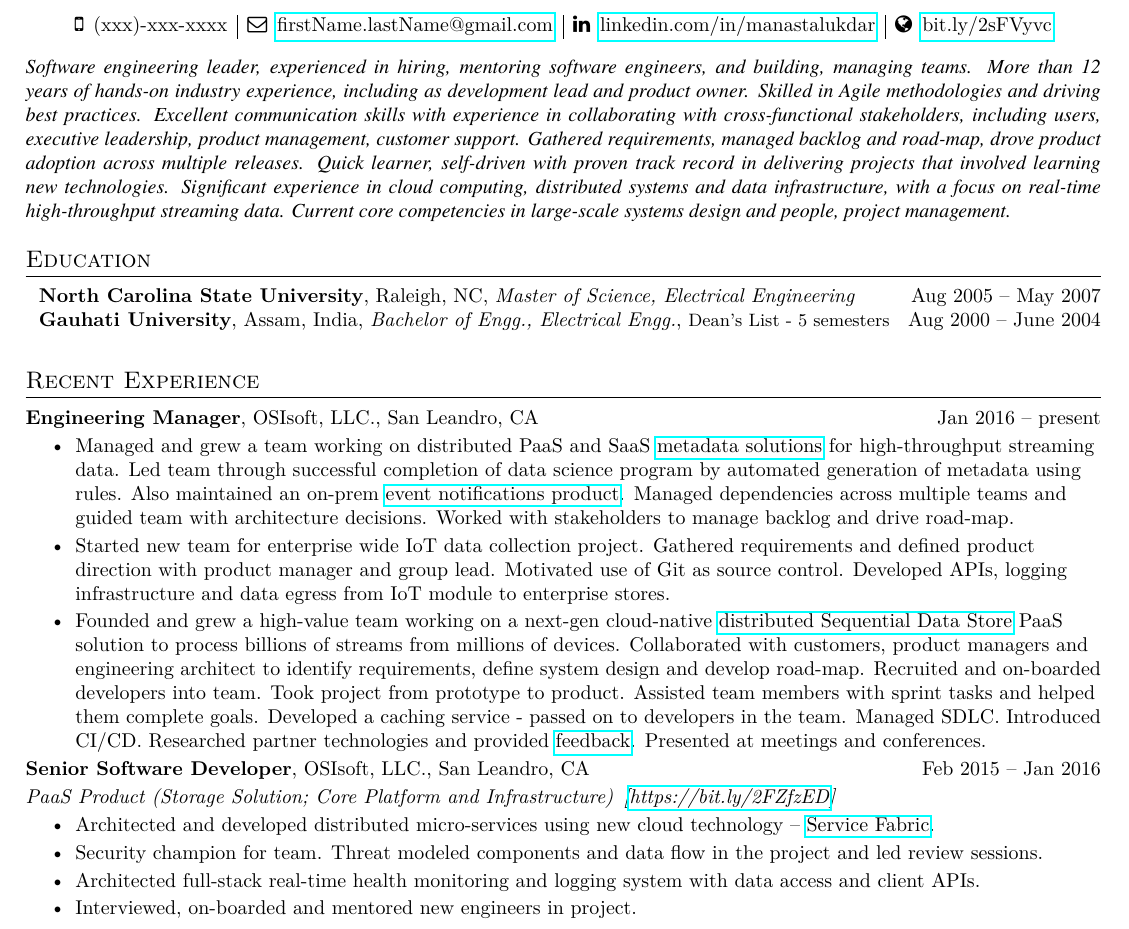
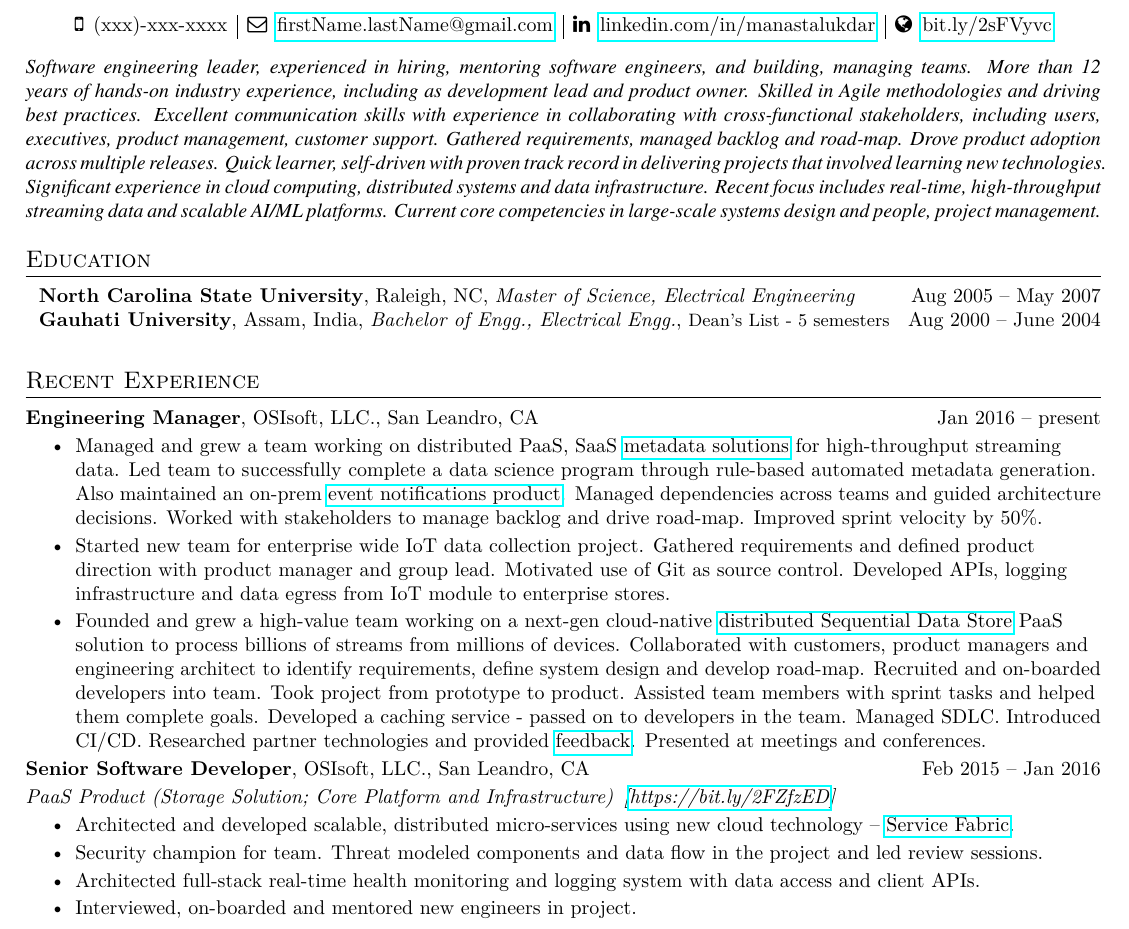
Before and after one commit to manastalukdar/resume-cv, a LaTeX document (latex/ManasTalukdar.tex, which reads latex/Experience/OSIsoft/EngineeringManager_combined.tex, latex/Experience/OSIsoft/SeniorSoftwareDeveloper.tex, latex/Summary_common.tex): part of the page, cut so that both start at the same text. Compiled offline with pdfLaTeX.

Commit message:
More updates.

```diff
--- a/latex/Experience/OSIsoft/EngineeringManager_combined.tex
+++ b/latex/Experience/OSIsoft/EngineeringManager_combined.tex
@@ -1,7 +1,7 @@
 	\experienceItem{Engineering Manager}{OSIsoft, LLC., San Leandro, CA}{Jan 2016 -- present}
 	\vspace{-8pt}
 	\resumeItemListStart
-	\resumeListItem {Managed and grew a team working on distributed PaaS and SaaS \href{https://bit.ly/2FZfzED}{metadata solutions} for high-throughput streaming data. Led team through successful completion of data science program by automated generation of metadata using rules. Also maintained an on-prem \href{https://bit.ly/2B6bvPX}{event notifications product}. Managed dependencies across multiple teams and guided team with architecture decisions. Worked with stakeholders to manage backlog and drive road-map.}
+	\resumeListItem {Managed and grew a team working on distributed PaaS, SaaS \href{https://bit.ly/2FZfzED}{metadata solutions} for high-throughput streaming data. Led team to successfully complete a data science program through rule-based automated metadata generation. Also maintained an on-prem \href{https://bit.ly/2B6bvPX}{event notifications product}. Managed dependencies across teams and guided architecture decisions. Worked with stakeholders to manage backlog and drive road-map. Improved sprint velocity by 50\%.}
 	\resumeListItem{Started new team for enterprise wide IoT data collection project. Gathered requirements and defined product direction with product manager and group lead. Motivated use of Git as source control. Developed APIs, logging infrastructure and data egress from IoT module to enterprise stores.}
 	\resumeListItem{Founded and grew a high-value team working on a next-gen cloud-native \href{https://bit.ly/2FZfzED}{distributed Sequential Data Store} PaaS solution to process billions of streams from millions of devices. Collaborated with customers, product managers and engineering architect to identify requirements, define system design and develop road-map. Recruited and on-boarded developers into team. Took project from prototype to product. Assisted team members with sprint tasks and helped them complete goals. Developed a caching service - passed on to developers in the team. Managed SDLC. Introduced CI/CD. Researched partner technologies and provided \href{https://bit.ly/2DwSLe4}{feedback}. Presented at meetings and conferences.}
 	\resumeItemListEnd
--- a/latex/Experience/OSIsoft/SeniorSoftwareDeveloper.tex
+++ b/latex/Experience/OSIsoft/SeniorSoftwareDeveloper.tex
@@ -3,7 +3,7 @@
 \experienceSubItem{PaaS Product (Storage Solution; Core Platform and Infrastructure)}{}[https://bit.ly/2FZfzED]
 
 \resumeItemListStart
-\resumeListItem {Architected and developed distributed micro-services using new cloud technology -- \href{https://bit.ly/2HvQXGf}{Service Fabric}.}
+\resumeListItem {Architected and developed scalable, distributed micro-services using new cloud technology -- \href{https://bit.ly/2HvQXGf}{Service Fabric}.}
 \resumeListItem {Security champion for team. Threat modeled components and data flow in the project and led review sessions.}
 \resumeListItem {Architected full-stack real-time health monitoring and logging system with data access and client APIs.}
 \resumeListItem {Interviewed, on-boarded and mentored new engineers in project.}
--- a/latex/Summary_common.tex
+++ b/latex/Summary_common.tex
@@ -1,3 +1,3 @@
 {\fontfamily{qtm}\selectfont
-	\begin{justify}\textit{Software engineering leader, experienced in hiring, mentoring software engineers, and building, managing teams. More than 12 years of hands-on industry experience, including as development lead and product owner. Skilled in Agile methodologies and driving best practices. Excellent communication skills with experience in collaborating with cross-functional stakeholders, including users, executive leadership, product management, customer support. Gathered requirements, managed backlog and road-map, drove product adoption across multiple releases. Quick learner, self-driven with proven track record in delivering projects that involved learning new technologies. Significant experience in cloud computing, distributed systems and data infrastructure, with a focus on real-time high-throughput streaming data. Current core competencies in large-scale systems design and people, project management.}\end{justify}
+	\begin{justify}\textit{Software engineering leader, experienced in hiring, mentoring software engineers, and building, managing teams. More than 12 years of hands-on industry experience, including as development lead and product owner. Skilled in Agile methodologies and driving best practices. Excellent communication skills with experience in collaborating with cross-functional stakeholders, including users, executives, product management, customer support. Gathered requirements, managed backlog and road-map. Drove product adoption across multiple releases. Quick learner, self-driven with proven track record in delivering projects that involved learning new technologies. Significant experience in cloud computing, distributed systems and data infrastructure. Recent focus includes real-time, high-throughput streaming data and scalable AI/ML platforms. Current core competencies in large-scale systems design and people, project management.}\end{justify}
 }
```
